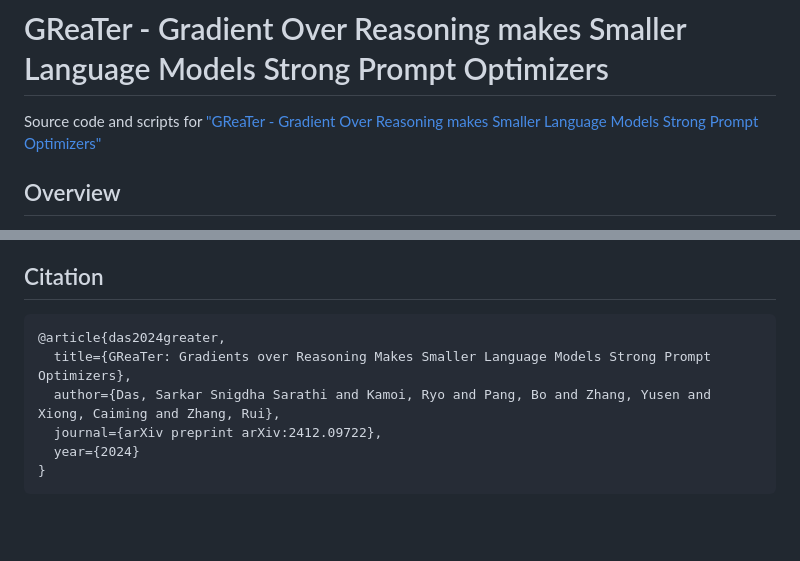
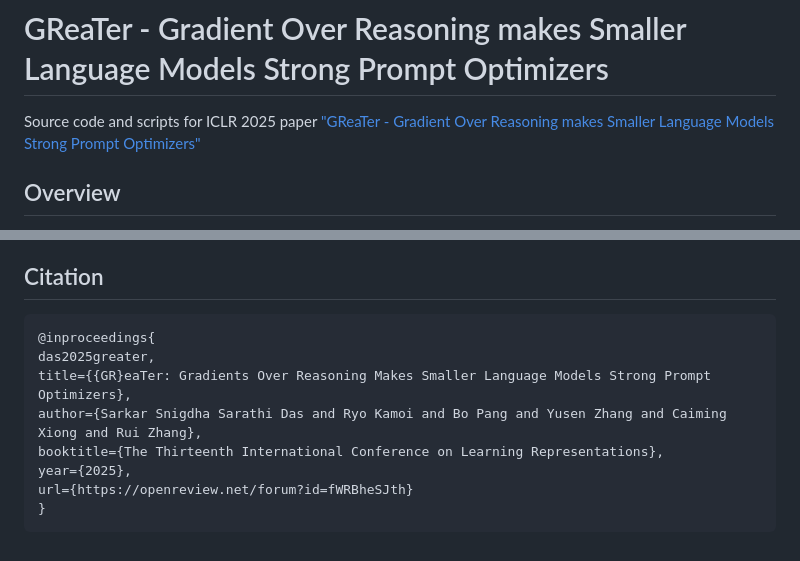
Before and after one commit to Near32/GreaTer, a Markdown page: README.md, 2 parts joined by grey strips. Rendered like a GitHub page; blank space fills up the shorter version.

````diff
--- a/README.md
+++ b/README.md
@@ -1,6 +1,6 @@
 # GReaTer - Gradient Over Reasoning makes Smaller Language Models Strong Prompt Optimizers
 
-Source code and scripts for ["GReaTer - Gradient Over Reasoning makes Smaller Language Models Strong Prompt Optimizers"]()
+Source code and scripts for ICLR 2025 paper ["GReaTer - Gradient Over Reasoning makes Smaller Language Models Strong Prompt Optimizers"]()
 
 ## Overview
 In this paper, we propose a new technique of prompt optimization with smaller language models, called GReaTer that leverages gradient information over task-specific reasoning. Compared to text-based prompt optimization methods that usually require closed source optimizer models with strong capabilities, GReaTer allows prompt optimization with lightweight open-source language models by calculating gradients over the reasoning chain
@@ -54,10 +54,12 @@ From this table, we see that GReaTer optimized prompts also show good transferab
 ## Citation
 
 ```
-@article{das2024greater,
-  title={GReaTer: Gradients over Reasoning Makes Smaller Language Models Strong Prompt Optimizers},
-  author={Das, Sarkar Snigdha Sarathi and Kamoi, Ryo and Pang, Bo and Zhang, Yusen and Xiong, Caiming and Zhang, Rui},
-  journal={arXiv preprint arXiv:2412.09722},
-  year={2024}
+@inproceedings{
+das2025greater,
+title={{GR}eaTer: Gradients Over Reasoning Makes Smaller Language Models Strong Prompt Optimizers},
+author={Sarkar Snigdha Sarathi Das and Ryo Kamoi and Bo Pang and Yusen Zhang and Caiming Xiong and Rui Zhang},
+booktitle={The Thirteenth International Conference on Learning Representations},
+year={2025},
+url={https://openreview.net/forum?id=fWRBheSJth}
 }
 ```
````
